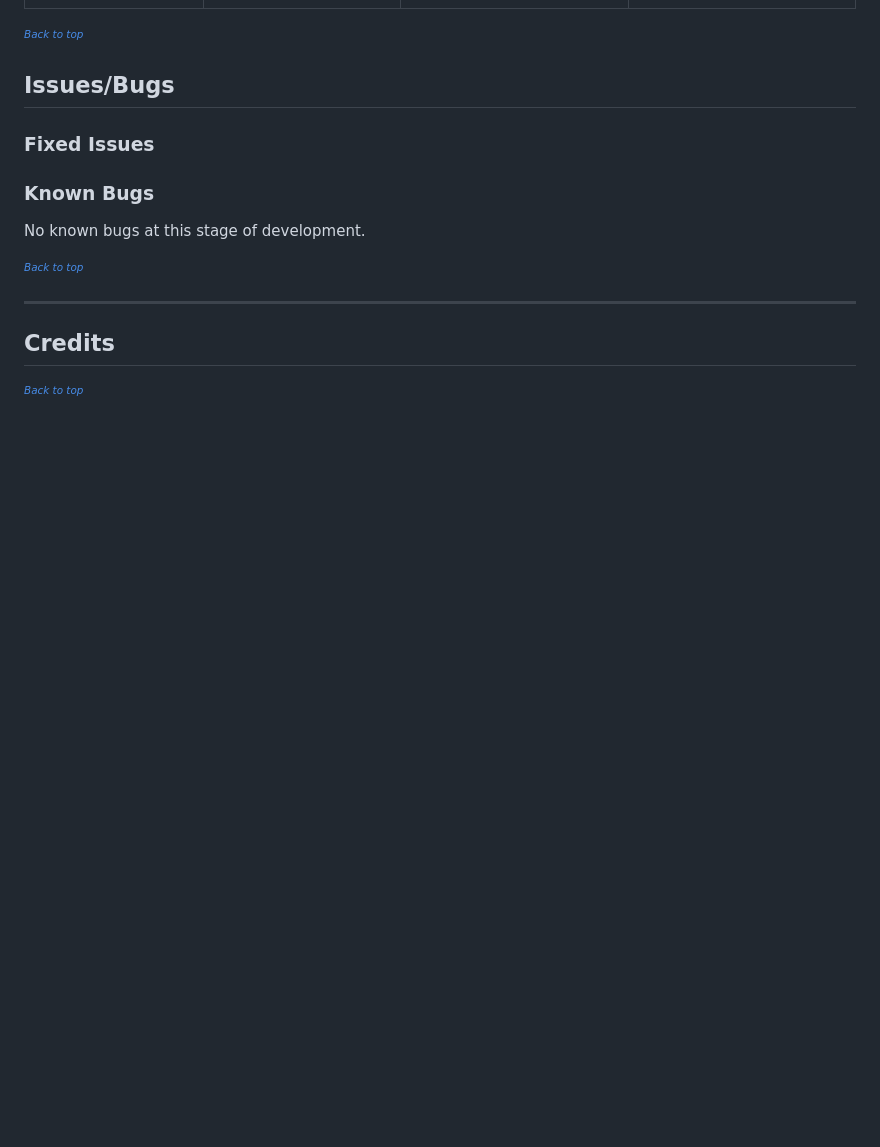
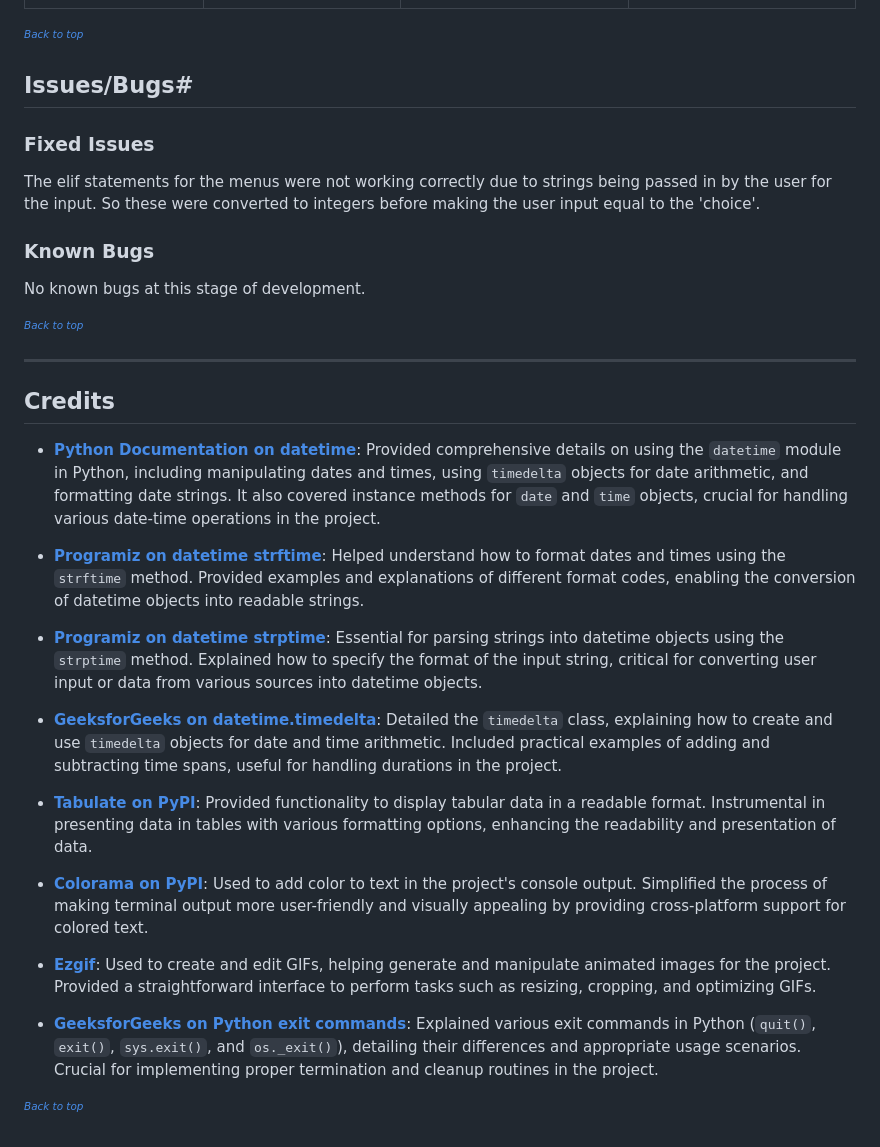
Before and after one commit to Jxkeorton/personal-finance, a Markdown page: README.md, the part around the change. GitHub-like rendering; blank space fills up the shorter version.

Commit message:
Add credits to readme file

```diff
--- a/README.md
+++ b/README.md
@@ -299,9 +299,12 @@ utils.py
 
 <sup><sub>[*Back to top*](#contents)</sup></sub>
 
-## Issues/Bugs
+## Issues/Bugs#
 
 ### Fixed Issues
+
+The elif statements for the menus were not working correctly due to strings being passed in by the user for the input.
+So these were converted to integers before making the user input equal to the 'choice'.
 
 ### Known Bugs
 
@@ -313,4 +316,21 @@ No known bugs at this stage of development.
 
 ## Credits
 
+- **[Python Documentation on datetime](https://docs.python.org/3/library/datetime.html)**: Provided comprehensive details on using the `datetime` module in Python, including manipulating dates and times, using `timedelta` objects for date arithmetic, and formatting date strings. It also covered instance methods for `date` and `time` objects, crucial for handling various date-time operations in the project.
+
+- **[Programiz on datetime strftime](https://www.programiz.com/python-programming/datetime/strftime)**: Helped understand how to format dates and times using the `strftime` method. Provided examples and explanations of different format codes, enabling the conversion of datetime objects into readable strings.
+
+- **[Programiz on datetime strptime](https://www.programiz.com/python-programming/datetime/strptime)**: Essential for parsing strings into datetime objects using the `strptime` method. Explained how to specify the format of the input string, critical for converting user input or data from various sources into datetime objects.
+
+- **[GeeksforGeeks on datetime.timedelta](https://www.geeksforgeeks.org/python-datetime-timedelta-function/)**: Detailed the `timedelta` class, explaining how to create and use `timedelta` objects for date and time arithmetic. Included practical examples of adding and subtracting time spans, useful for handling durations in the project.
+
+- **[Tabulate on PyPI](https://pypi.org/project/tabulate/)**: Provided functionality to display tabular data in a readable format. Instrumental in presenting data in tables with various formatting options, enhancing the readability and presentation of data.
+
+- **[Colorama on PyPI](https://pypi.org/project/colorama/)**: Used to add color to text in the project's console output. Simplified the process of making terminal output more user-friendly and visually appealing by providing cross-platform support for colored text.
+
+- **[Ezgif](https://ezgif.com/)**: Used to create and edit GIFs, helping generate and manipulate animated images for the project. Provided a straightforward interface to perform tasks such as resizing, cropping, and optimizing GIFs.
+
+- **[GeeksforGeeks on Python exit commands](https://www.geeksforgeeks.org/python-exit-commands-quit-exit-sys-exit-and-os-_exit/)**: Explained various exit commands in Python (`quit()`, `exit()`, `sys.exit()`, and `os._exit()`), detailing their differences and appropriate usage scenarios. Crucial for implementing proper termination and cleanup routines in the project.
+
+
 <sup><sub>[*Back to top*](#contents)</sup></sub>
```
